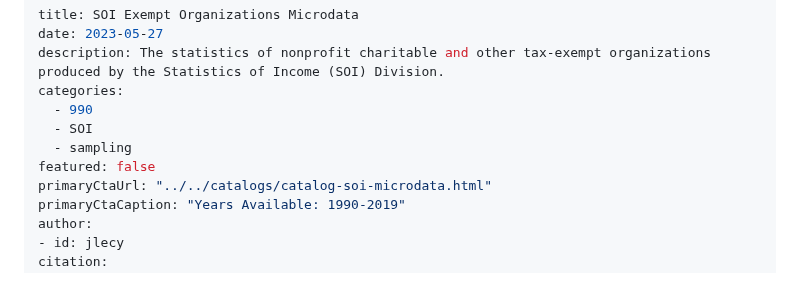
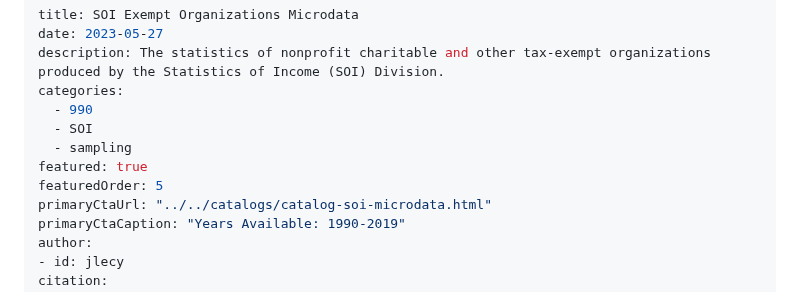
Before and after one commit to UrbanInstitute/nccs, a Markdown page: _datasets/soi-microdata.md, the part around the change. Rendered like a GitHub page.

Commit message:
Add SOI to featured datasets

```diff
--- a/_datasets/soi-microdata.md
+++ b/_datasets/soi-microdata.md
@@ -6,7 +6,8 @@ categories:
   - 990
   - SOI
   - sampling
-featured: false
+featured: true
+featuredOrder: 5
 primaryCtaUrl: "../../catalogs/catalog-soi-microdata.html"
 primaryCtaCaption: "Years Available: 1990-2019"
 author:
```
